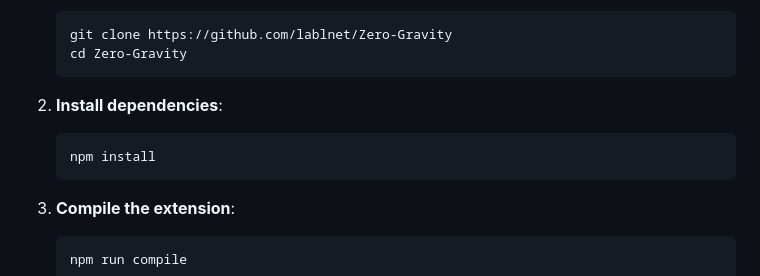
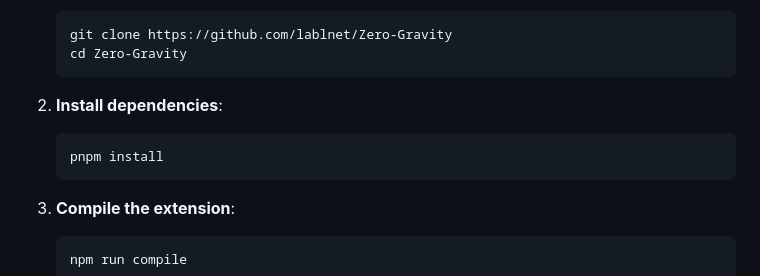
Before and after one commit to lablnet/Zero-Gravity, a Markdown page: README.md, the part around the change. GitHub-like rendering.

Commit message:
change npm to pnpm
Signed-off-by: Muhammad Umer Farooq <umer@lablnet.com>

````diff
--- a/README.md
+++ b/README.md
@@ -22,7 +22,7 @@ To install Zero Gravity locally for development or personal use:
 
 2. **Install dependencies**:
    ```bash
-   npm install
+   pnpm install
    ```
 
 3. **Compile the extension**:
````
